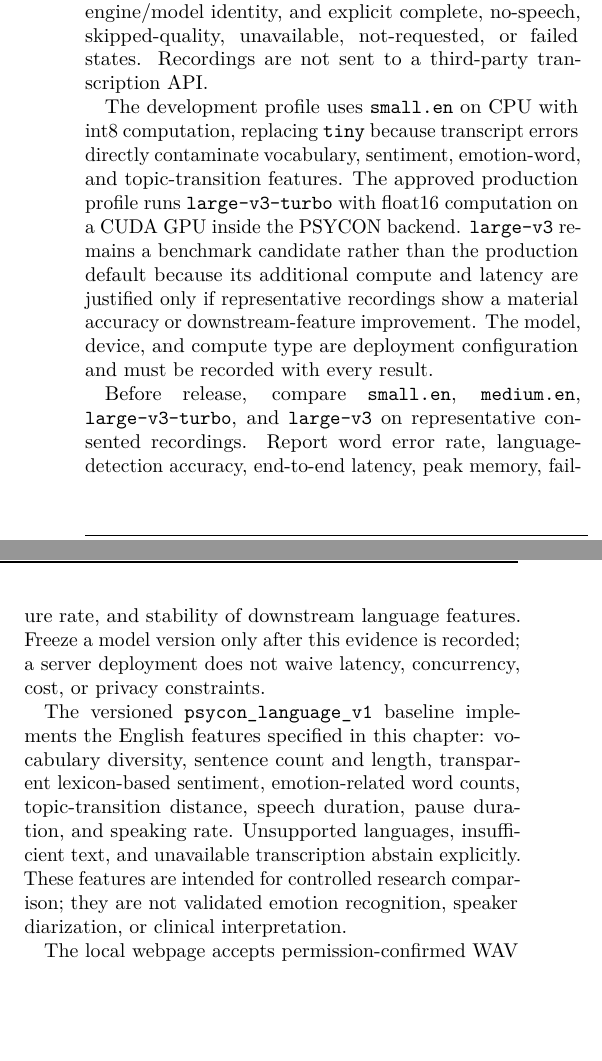
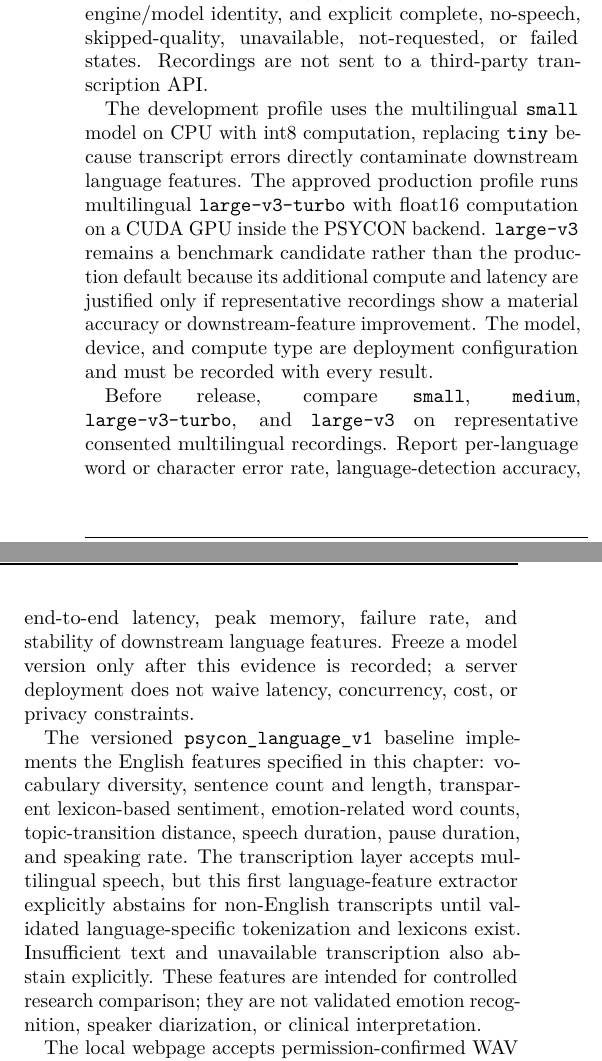
Before and after one commit to ArjunCodess/PSYCON, a LaTeX paper (docs/engineering_prd/main.tex, which reads docs/engineering_prd/chapters/chapter7_ai_pipeline.tex): two parts of the columns of page 19 of 36, joined at a grey line, cut so that both start at the same text, the shorter picture padded with empty space. Compiled offline with pdfLaTeX.

Commit message:
support multilingual speech

```diff
--- a/docs/engineering_prd/chapters/chapter7_ai_pipeline.tex
+++ b/docs/engineering_prd/chapters/chapter7_ai_pipeline.tex
@@ -112,11 +112,11 @@ Deterministic fixtures cover silence, impulse, a 220~Hz tone, clipped tone, ampl
 
 The completed Week 3 software adds the consent-gated \texttt{psycon\_transcription\_v1} stage. Contiguous acoustic windows marked usable are transcribed with a locally cached faster-whisper model; rejected windows never silently enter speech-to-text processing. Results preserve timestamped transcript segments, source-sample boundaries, detected language, approximate confidence, engine/model identity, and explicit complete, no-speech, skipped-quality, unavailable, not-requested, or failed states. Recordings are not sent to a third-party transcription API.
 
-The development profile uses \texttt{small.en} on CPU with int8 computation, replacing \texttt{tiny} because transcript errors directly contaminate vocabulary, sentiment, emotion-word, and topic-transition features. The approved production profile runs \texttt{large-v3-turbo} with float16 computation on a CUDA GPU inside the PSYCON backend. \texttt{large-v3} remains a benchmark candidate rather than the production default because its additional compute and latency are justified only if representative recordings show a material accuracy or downstream-feature improvement. The model, device, and compute type are deployment configuration and must be recorded with every result.
+The development profile uses the multilingual \texttt{small} model on CPU with int8 computation, replacing \texttt{tiny} because transcript errors directly contaminate downstream language features. The approved production profile runs multilingual \texttt{large-v3-turbo} with float16 computation on a CUDA GPU inside the PSYCON backend. \texttt{large-v3} remains a benchmark candidate rather than the production default because its additional compute and latency are justified only if representative recordings show a material accuracy or downstream-feature improvement. The model, device, and compute type are deployment configuration and must be recorded with every result.
 
-Before release, compare \texttt{small.en}, \texttt{medium.en}, \texttt{large-v3-turbo}, and \texttt{large-v3} on representative consented recordings. Report word error rate, language-detection accuracy, end-to-end latency, peak memory, failure rate, and stability of downstream language features. Freeze a model version only after this evidence is recorded; a server deployment does not waive latency, concurrency, cost, or privacy constraints.
+Before release, compare \texttt{small}, \texttt{medium}, \texttt{large-v3-turbo}, and \texttt{large-v3} on representative consented multilingual recordings. Report per-language word or character error rate, language-detection accuracy, end-to-end latency, peak memory, failure rate, and stability of downstream language features. Freeze a model version only after this evidence is recorded; a server deployment does not waive latency, concurrency, cost, or privacy constraints.
 
-The versioned \texttt{psycon\_language\_v1} baseline implements the English features specified in this chapter: vocabulary diversity, sentence count and length, transparent lexicon-based sentiment, emotion-related word counts, topic-transition distance, speech duration, pause duration, and speaking rate. Unsupported languages, insufficient text, and unavailable transcription abstain explicitly. These features are intended for controlled research comparison; they are not validated emotion recognition, speaker diarization, or clinical interpretation.
+The versioned \texttt{psycon\_language\_v1} baseline implements the English features specified in this chapter: vocabulary diversity, sentence count and length, transparent lexicon-based sentiment, emotion-related word counts, topic-transition distance, speech duration, pause duration, and speaking rate. The transcription layer accepts multilingual speech, but this first language-feature extractor explicitly abstains for non-English transcripts until validated language-specific tokenization and lexicons exist. Insufficient text and unavailable transcription also abstain explicitly. These features are intended for controlled research comparison; they are not validated emotion recognition, speaker diarization, or clinical interpretation.
 
 The local webpage accepts permission-confirmed WAV recordings, performs decoding and balanced Protocol v2 quality windows of at most two seconds, optionally runs local transcription, and displays acoustic decisions, transcript segments, language features, and provenance. Its permission checkbox is an engineering safeguard rather than a complete participant-consent system, and the localhost development server is not a production data-collection service.
 
```
